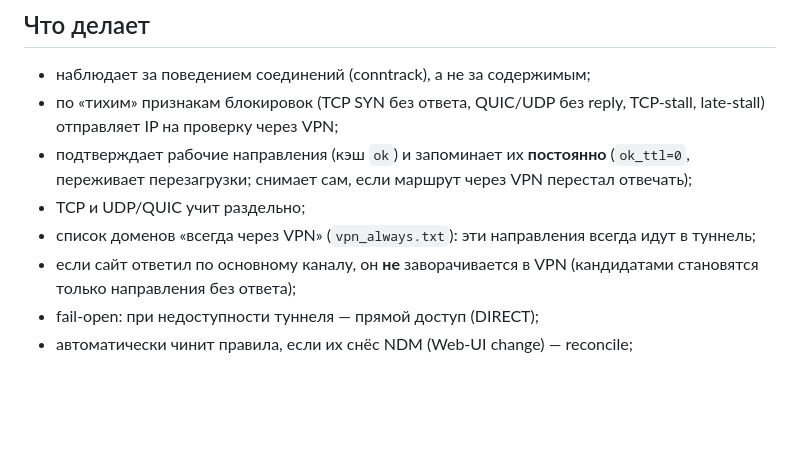
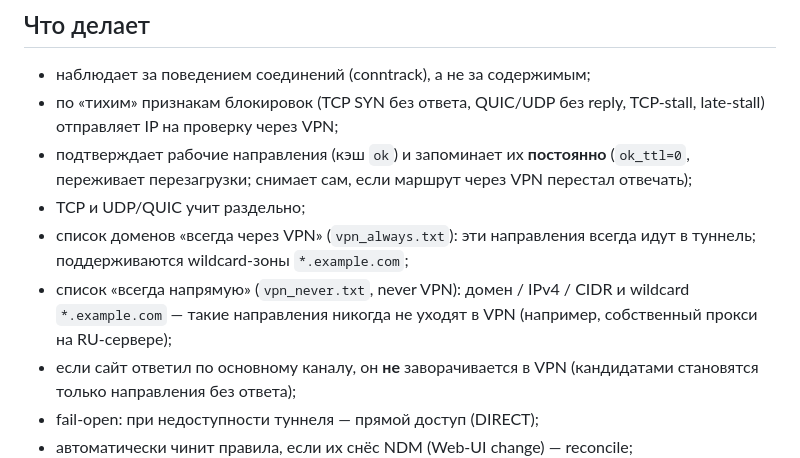
Before and after one commit to R17a/Susanin.Keenetic, a Markdown page: README.md, the part around the change. Drawn GitHub-style; blank space fills up the shorter version.

Commit message:
readme: add vpn_never.txt to feature list

```diff
--- a/README.md
+++ b/README.md
@@ -38,7 +38,10 @@
   перестал отвечать);
 - TCP и UDP/QUIC учит раздельно;
 - список доменов «всегда через VPN» (`vpn_always.txt`): эти направления всегда
-  идут в туннель;
+  идут в туннель; поддерживаются wildcard-зоны `*.example.com`;
+- список «всегда напрямую» (`vpn_never.txt`, never VPN): домен / IPv4 / CIDR и
+  wildcard `*.example.com` — такие направления никогда не уходят в VPN
+  (например, собственный прокси на RU-сервере);
 - если сайт ответил по основному каналу, он **не** заворачивается в VPN
   (кандидатами становятся только направления без ответа);
 - fail-open: при недоступности туннеля — прямой доступ (DIRECT);
```
